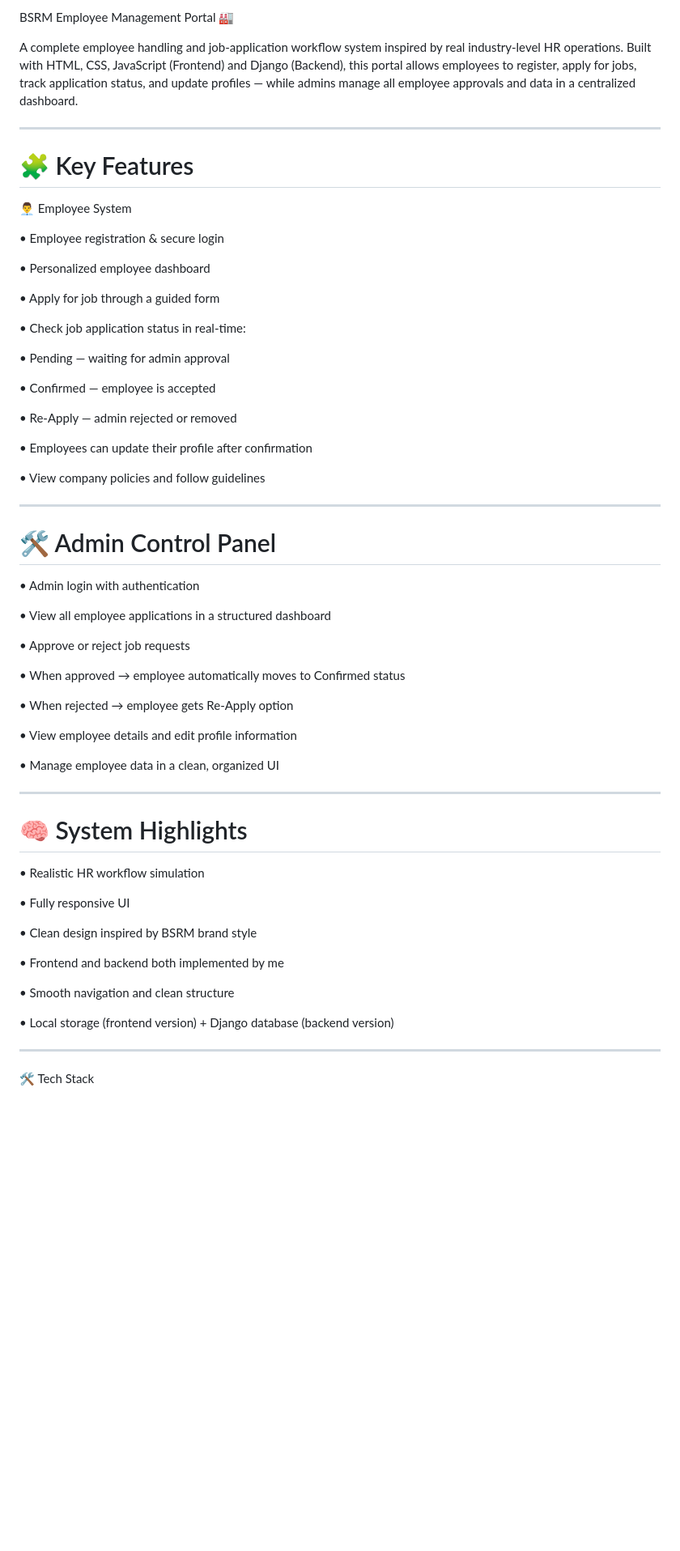
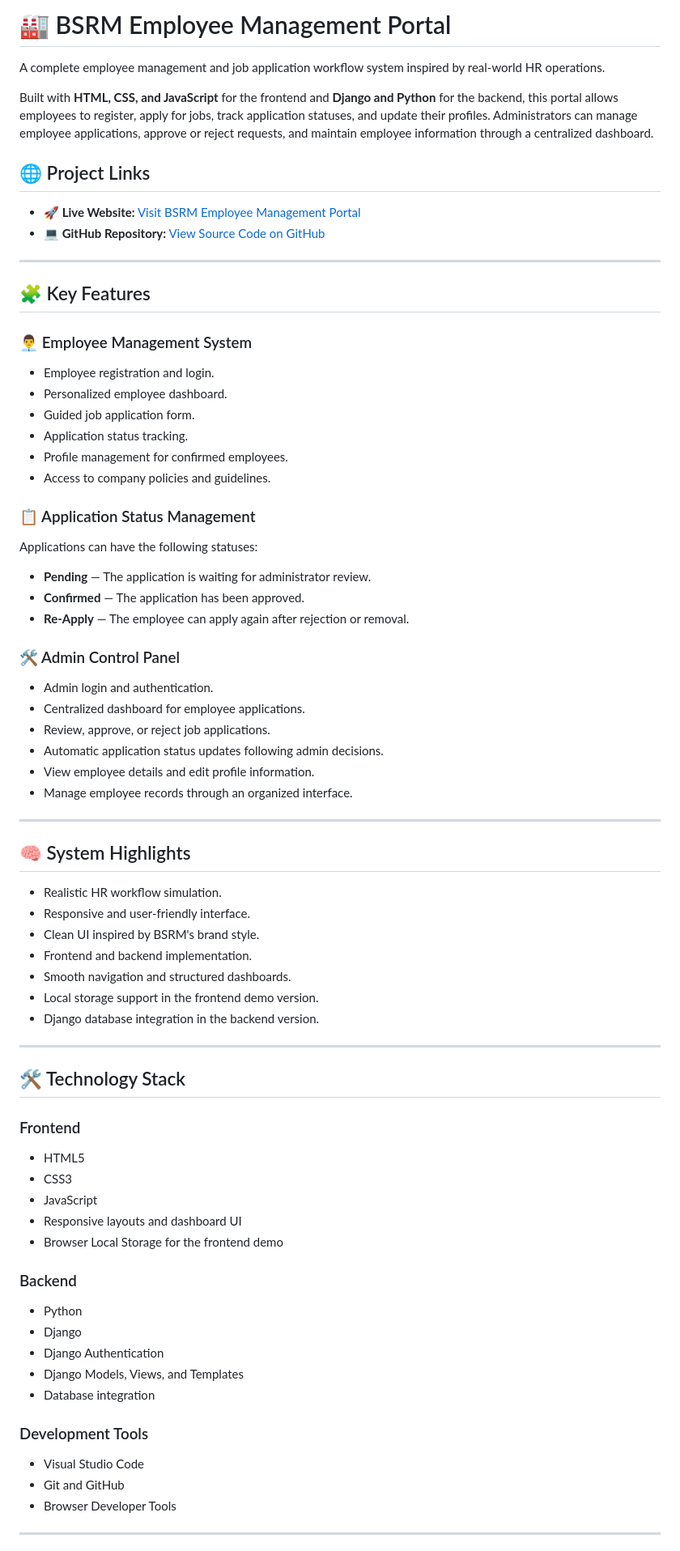
Before and after one commit to kahruba/BSRM_Website_Project, a Markdown page: README.md, the part around one of its changes. Shown at 81% size. Drawn GitHub-style; blank space fills up the shorter version.

Commit message:
Revise README content and structure
Updated README for clarity and improved formatting.

```diff
--- a/README.md
+++ b/README.md
@@ -1,60 +1,81 @@
-BSRM Employee Management Portal 🏭
+# 🏭 BSRM Employee Management Portal
 
-A complete employee handling and job-application workflow system inspired by real industry-level HR operations.
-Built with HTML, CSS, JavaScript (Frontend) and Django (Backend), this portal allows employees to register, apply for jobs, track application status, and update profiles — while admins manage all employee approvals and data in a centralized dashboard.
-________________________________________________________________
+A complete employee management and job application workflow system inspired by real-world HR operations.
 
-# 🧩 Key Features
+Built with **HTML, CSS, and JavaScript** for the frontend and **Django and Python** for the backend, this portal allows employees to register, apply for jobs, track application statuses, and update their profiles. Administrators can manage employee applications, approve or reject requests, and maintain employee information through a centralized dashboard.
 
-👨‍💼 Employee System
+## 🌐 Project Links
 
-  •	Employee registration & secure login
+- **🚀 Live Website:** [Visit BSRM Employee Management Portal](https://kahruba.github.io/BSRM_Website_Project/)
+- **💻 GitHub Repository:** [View Source Code on GitHub](https://github.com/kahruba/BSRM_Website_Project)
 
-  •	Personalized employee dashboard
+---
 
-  •	Apply for job through a guided form
+## 🧩 Key Features
 
-  •	Check job application status in real-time:
+### 👨‍💼 Employee Management System
 
-  •	Pending — waiting for admin approval
+- Employee registration and login.
+- Personalized employee dashboard.
+- Guided job application form.
+- Application status tracking.
+- Profile management for confirmed employees.
+- Access to company policies and guidelines.
 
-  •	Confirmed — employee is accepted
+### 📋 Application Status Management
 
-  •	Re-Apply — admin rejected or removed
+Applications can have the following statuses:
 
-  •	Employees can update their profile after confirmation
+- **Pending** — The application is waiting for administrator review.
+- **Confirmed** — The application has been approved.
+- **Re-Apply** — The employee can apply again after rejection or removal.
 
-  •	View company policies and follow guidelines
-  _______________________________________________________________
-# 🛠 Admin Control Panel
+### 🛠️ Admin Control Panel
 
-  •	Admin login with authentication
+- Admin login and authentication.
+- Centralized dashboard for employee applications.
+- Review, approve, or reject job applications.
+- Automatic application status updates following admin decisions.
+- View employee details and edit profile information.
+- Manage employee records through an organized interface.
 
-  •	View all employee applications in a structured dashboard
+---
 
-  •	Approve or reject job requests
+## 🧠 System Highlights
 
-  •	When approved → employee automatically moves to Confirmed status
+- Realistic HR workflow simulation.
+- Responsive and user-friendly interface.
+- Clean UI inspired by BSRM's brand style.
+- Frontend and backend implementation.
+- Smooth navigation and structured dashboards.
+- Local storage support in the frontend demo version.
+- Django database integration in the backend version.
 
-  •	When rejected → employee gets Re-Apply option
+---
 
-  •	View employee details and edit profile information
+## 🛠️ Technology Stack
 
-  •	Manage employee data in a clean, organized UI
-  _______________________________________________________________
- # 🧠 System Highlights
+### Frontend
 
-  •	Realistic HR workflow simulation
+- HTML5
+- CSS3
+- JavaScript
+- Responsive layouts and dashboard UI
+- Browser Local Storage for the frontend demo
 
-  •	Fully responsive UI
+### Backend
 
-  •	Clean design inspired by BSRM brand style
+- Python
+- Django
+- Django Authentication
+- Django Models, Views, and Templates
+- Database integration
 
-  •	Frontend and backend both implemented by me
+### Development Tools
 
-  •	Smooth navigation and clean structure
+- Visual Studio Code
+- Git and GitHub
+- Browser Developer Tools
 
-  •	Local storage (frontend version) + Django database (backend version)
-  ___________________________________________________________________
- 🛠️ Tech Stack
+---
 
```
Also changed, not shown: other parts of README.md (+129 -94 lines).
